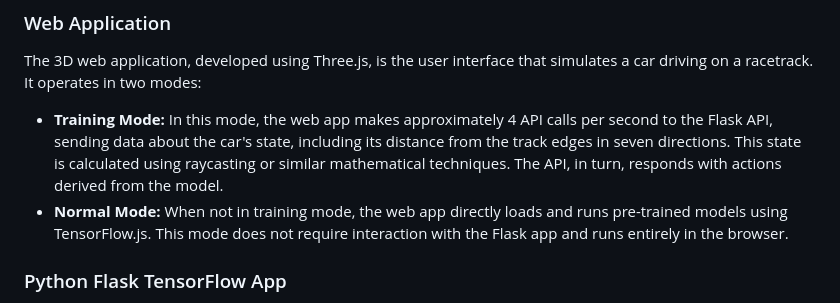
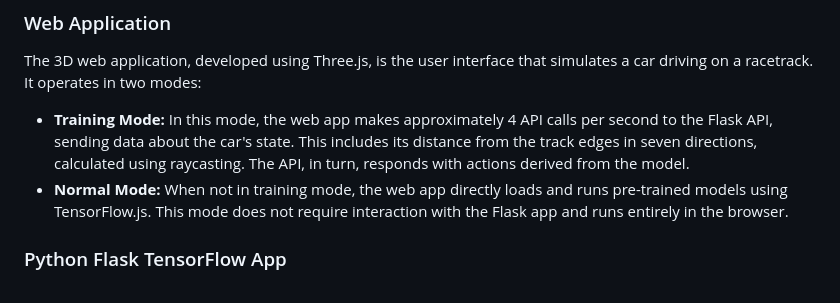
Before and after one commit to fjcollyer/3D-Driving-AI-PPO, a Markdown page: README.md, the part around the change. Drawn GitHub-style.

```diff
--- a/README.md
+++ b/README.md
@@ -24,7 +24,7 @@ This project is a complex integration of two main components: a 3D web applicati
 ### Web Application
 The 3D web application, developed using Three.js, is the user interface that simulates a car driving on a racetrack. It operates in two modes:
 
-- **Training Mode:** In this mode, the web app makes approximately 4 API calls per second to the Flask API, sending data about the car's state, including its distance from the track edges in seven directions. This state is calculated using raycasting or similar mathematical techniques. The API, in turn, responds with actions derived from the model.
+- **Training Mode:** In this mode, the web app makes approximately 4 API calls per second to the Flask API, sending data about the car's state. This includes its distance from the track edges in seven directions, calculated using raycasting. The API, in turn, responds with actions derived from the model.
 - **Normal Mode:** When not in training mode, the web app directly loads and runs pre-trained models using TensorFlow.js. This mode does not require interaction with the Flask app and runs entirely in the browser.
 
 ### Python Flask TensorFlow App
```
